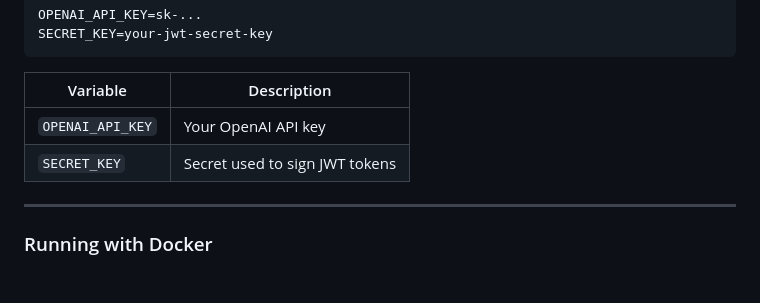
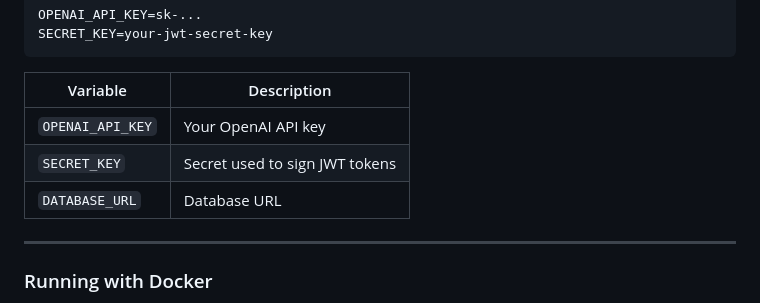
Before and after one commit to MohamedFarouk94/multiagent, a Markdown page: README.md, the part around the change. Drawn GitHub-style; blank space fills up the shorter version.

Commit message:
.env variables in readme

```diff
--- a/README.md
+++ b/README.md
@@ -144,6 +144,7 @@ SECRET_KEY=your-jwt-secret-key
 |------------------|------------------------------------------------|
 | `OPENAI_API_KEY` | Your OpenAI API key                            |
 | `SECRET_KEY`     | Secret used to sign JWT tokens                 |
+| `DATABASE_URL`   | Database URL                                   |
 
 ---
 
```
